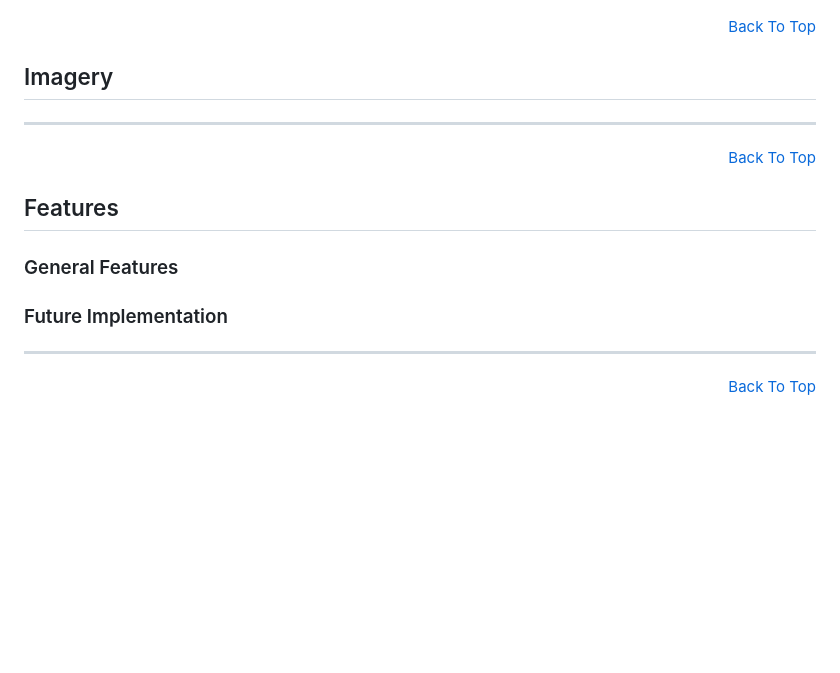
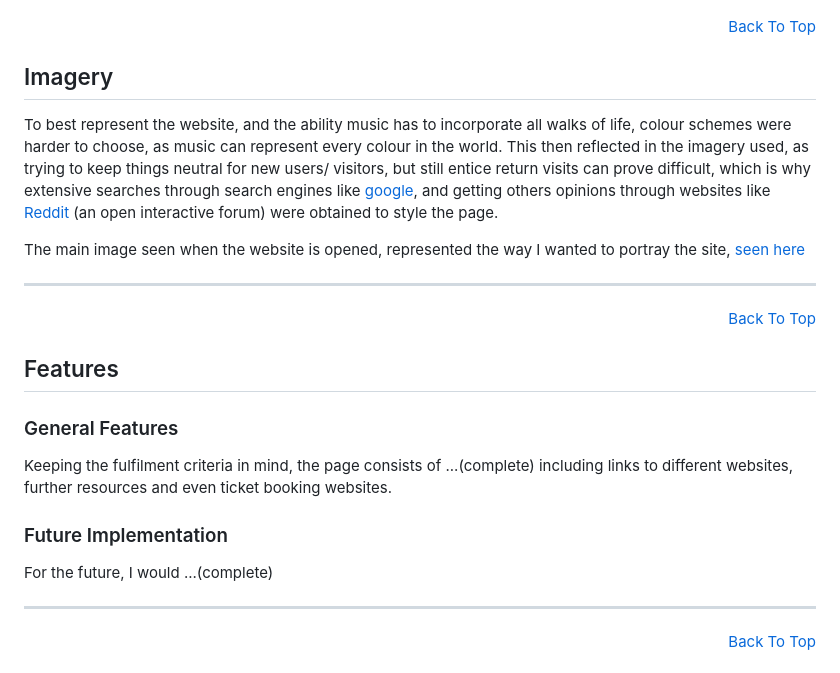
Before and after one commit to AF-5446/Lyric-Lure-CSP, a Markdown page: README.md, the part around the change. Rendered like a GitHub page; blank space fills up the shorter version.

Commit message:
Features started to be completed in the readme.

```diff
--- a/README.md
+++ b/README.md
@@ -126,17 +126,19 @@ As an admin, I want to generate reports on website activity, so that I can under
 <p align="right"><a href="#lyric-lure">Back To Top</a></p>
 
 ## Imagery
+To best represent the website, and the ability music has to incorporate all walks of life, colour schemes were harder to choose, as music can represent every colour in the world. This then reflected in the imagery used, as trying to keep things neutral for new users/ visitors, but still entice return visits can prove difficult, which is why extensive searches through search engines like [google](https://google.com/), and getting others opinions through websites like [Reddit](https://Reddit.com/) (an open interactive forum) were obtained to style the page.
 
+The main image seen when the website is opened, represented the way I wanted to portray the site, [seen here](docs/)
 
 <hr>
 <p align="right"><a href="#lyric-lure">Back To Top</a></p>
 
 ## Features
 ### General Features
-
+Keeping the fulfilment criteria in mind, the page consists of ...(complete) including links to different websites, further resources and even ticket booking websites.
 
 ### Future Implementation
-
+For the future, I would ...(complete)
 
 <hr>
 <p align="right"><a href="#lyric-lure">Back To Top</a></p>
```
